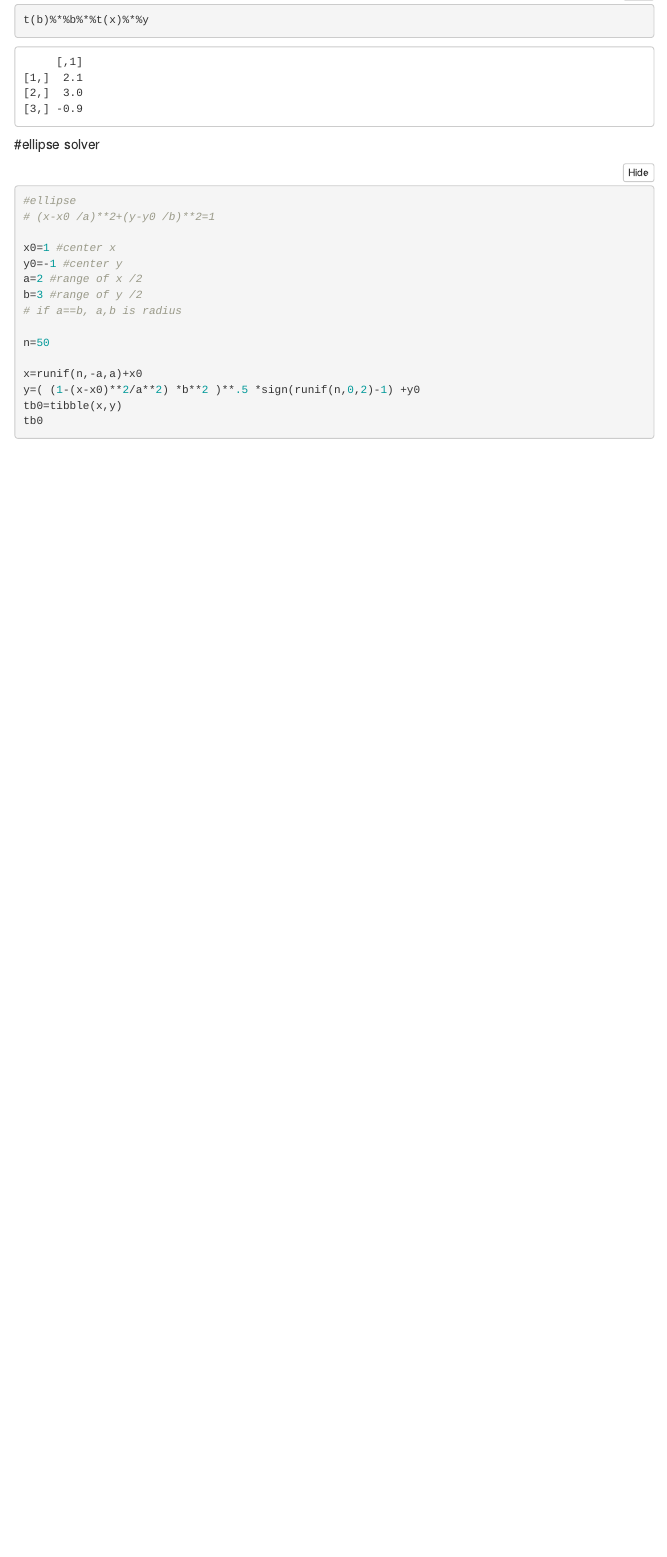
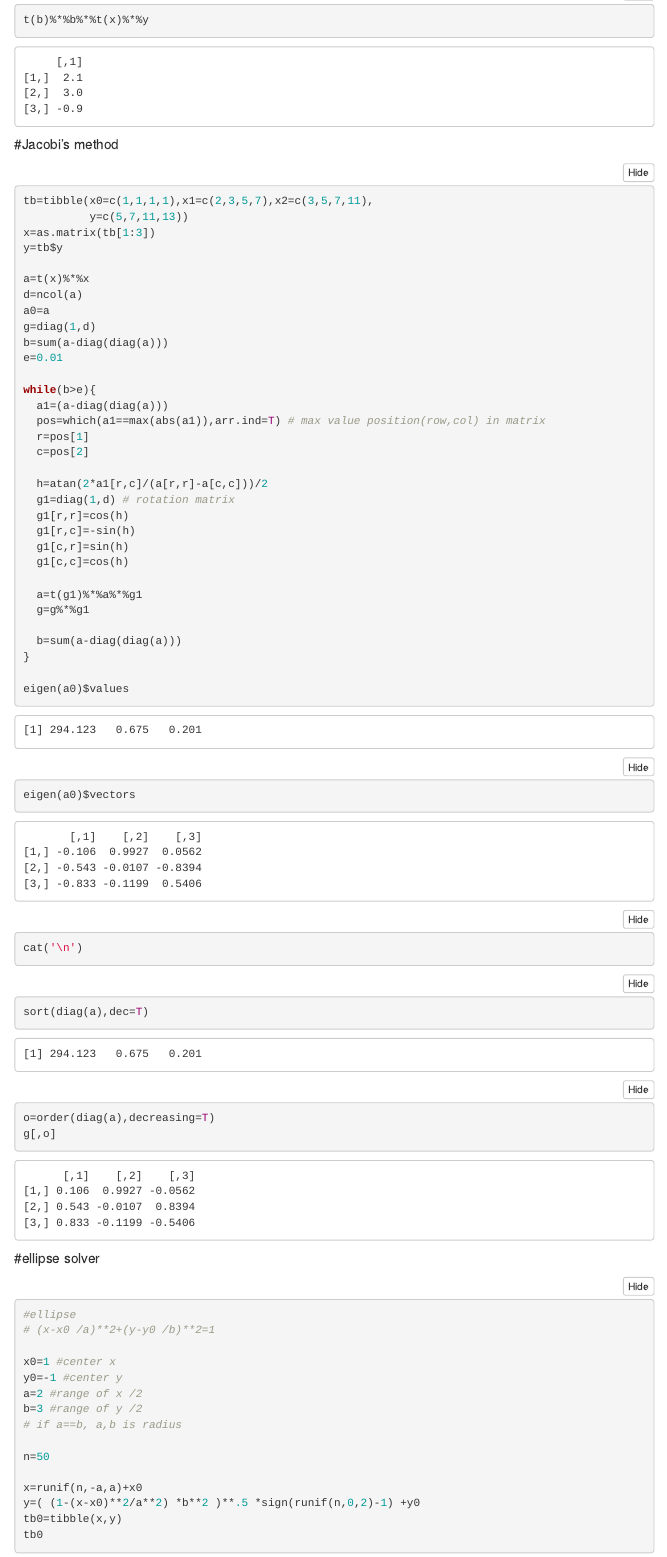
Before and after one commit to kng-mtd/box, an R Markdown document (Rexperiment.Rmd): the page in a window 1100 px wide, from 3560 px down. Rendered offline with R 4.5, knitr and Pandoc, with nearby package versions; folded parts are opened; code that draws random numbers runs with fixed seeds of ours; some code elsewhere in the file could not run offline; menus at the side of the page are left out.

Commit message:
Add files via upload

````diff
--- a/Rexperiment.Rmd
+++ b/Rexperiment.Rmd
@@ -119,6 +119,50 @@ t(b)%*%b
 lm(y~x1+x2,tb)
 
 t(b)%*%b%*%t(x)%*%y
+```
+
+
+
+#Jacobi's method
+```{r}
+tb=tibble(x0=c(1,1,1,1),x1=c(2,3,5,7),x2=c(3,5,7,11),
+          y=c(5,7,11,13))
+x=as.matrix(tb[1:3])
+y=tb$y
+
+a=t(x)%*%x
+d=ncol(a)
+a0=a
+g=diag(1,d)
+b=sum(a-diag(diag(a)))
+e=0.01
+
+while(b>e){
+  a1=(a-diag(diag(a)))
+  pos=which(a1==max(abs(a1)),arr.ind=T) # max value position(row,col) in matrix
+  r=pos[1]
+  c=pos[2]
+
+  h=atan(2*a1[r,c]/(a[r,r]-a[c,c]))/2
+  g1=diag(1,d) # rotation matrix
+  g1[r,r]=cos(h)
+  g1[r,c]=-sin(h)
+  g1[c,r]=sin(h)
+  g1[c,c]=cos(h)
+
+  a=t(g1)%*%a%*%g1
+  g=g%*%g1
+
+  b=sum(a-diag(diag(a)))
+}
+
+eigen(a0)$values
+eigen(a0)$vectors
+cat('\n')
+
+sort(diag(a),dec=T)
+o=order(diag(a),decreasing=T)
+g[,o]
 ```
 
 
````
